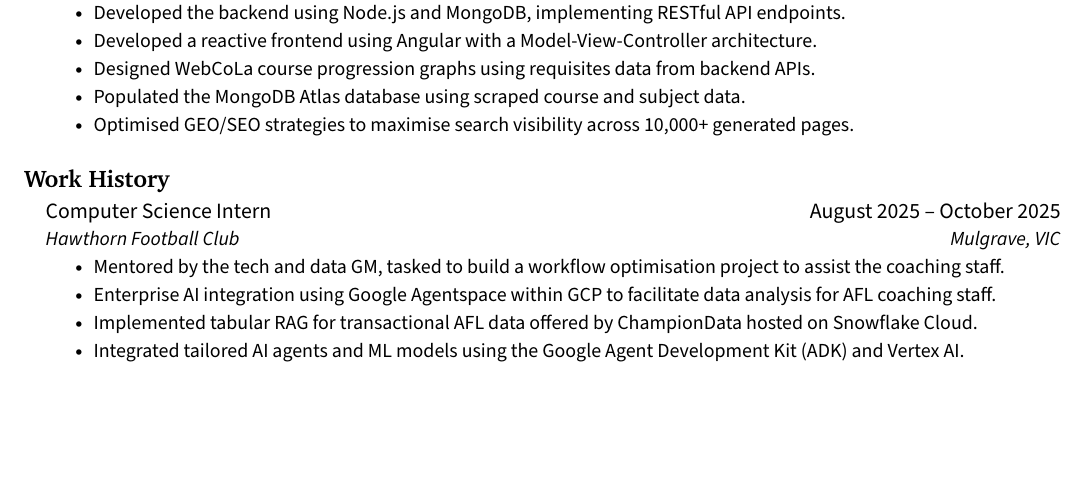
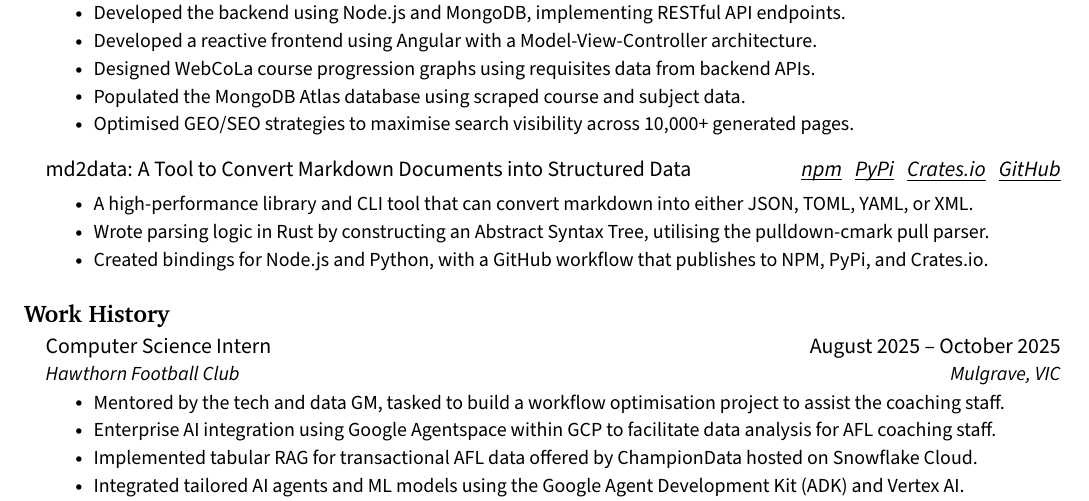
Before and after one commit to jenul-ferdinand/resume, a LaTeX CV (resume.tex): part of page 1 of 2, cut so that both start at the same text, the shorter picture padded with empty space. Compiled offline with pdfLaTeX.

Commit message:
feat(projects): add md2data

```diff
--- a/resume.tex
+++ b/resume.tex
@@ -143,6 +143,19 @@
         \resumeItem{Designed WebCoLa course progression graphs using requisites data from backend APIs.}
 				\resumeItem{Populated the MongoDB Atlas database using scraped course and subject data.}
         \resumeItem{Optimised GEO/SEO strategies to maximise search visibility across 10,000+ generated pages.}
+			\resumeItemListEnd
+
+    \vspace{3pt}
+
+    % ! Markdown to Data Project
+		\resumeProjectHeading
+			{md2data: A Tool to Convert Markdown Documents into Structured Data}{\href{https://www.npmjs.com/package/md2data}{\textit{\underline{\smash{npm}}}} \ \ \href{https://pypi.org/project/md2data/}{\textit{\underline{\smash{PyPi}}}} \ \
+      \href{https://crates.io/crates/md2data}{\textit{\underline{Crates.io}}} \ \
+      \href{https://github.com/jenul-ferdinand/md2data}{\textit{\underline{GitHub}}}}
+			\resumeItemListStart
+				\resumeItem{A high-performance library and CLI tool that can convert markdown into either JSON, TOML, YAML, or XML.}
+        \resumeItem{Wrote parsing logic in Rust by constructing an Abstract Syntax Tree, utilising the pulldown-cmark pull parser.}
+        \resumeItem{Created bindings for Node.js and Python, with a GitHub workflow that publishes to NPM, PyPi, and Crates.io.}
 			\resumeItemListEnd
 
 	\resumeSubHeadingListEnd
```
